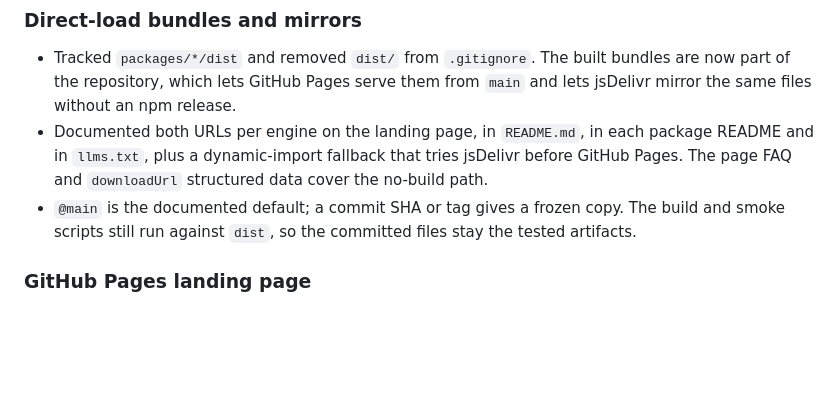
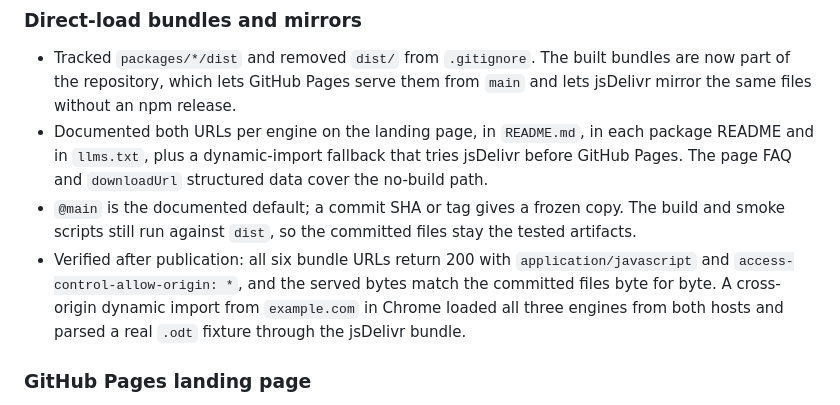
Before and after one commit to Spuds0588/OpenDocument-Engine-Suite, a Markdown page: history.md, the part around the change. GitHub-like rendering; blank space fills up the shorter version.

Commit message:
Record the mirror verification in history
Both CDN hosts and the cross-origin import were checked against the published bundles, so the record now states what was actually verified rather than only what was configured.

Generated with Codebuff 🤖
Co-Authored-By: Codebuff <noreply@codebuff.com>

```diff
--- a/history.md
+++ b/history.md
@@ -17,6 +17,11 @@ its date. `todo.md` is the forward queue; `AGENTS.md` holds the working rules.
 - `@main` is the documented default; a commit SHA or tag gives a frozen copy.
   The build and smoke scripts still run against `dist`, so the committed files
   stay the tested artifacts.
+- Verified after publication: all six bundle URLs return 200 with
+  `application/javascript` and `access-control-allow-origin: *`, and the served
+  bytes match the committed files byte for byte. A cross-origin dynamic import
+  from `example.com` in Chrome loaded all three engines from both hosts and
+  parsed a real `.odt` fixture through the jsDelivr bundle.
 
 ### GitHub Pages landing page
 
```
